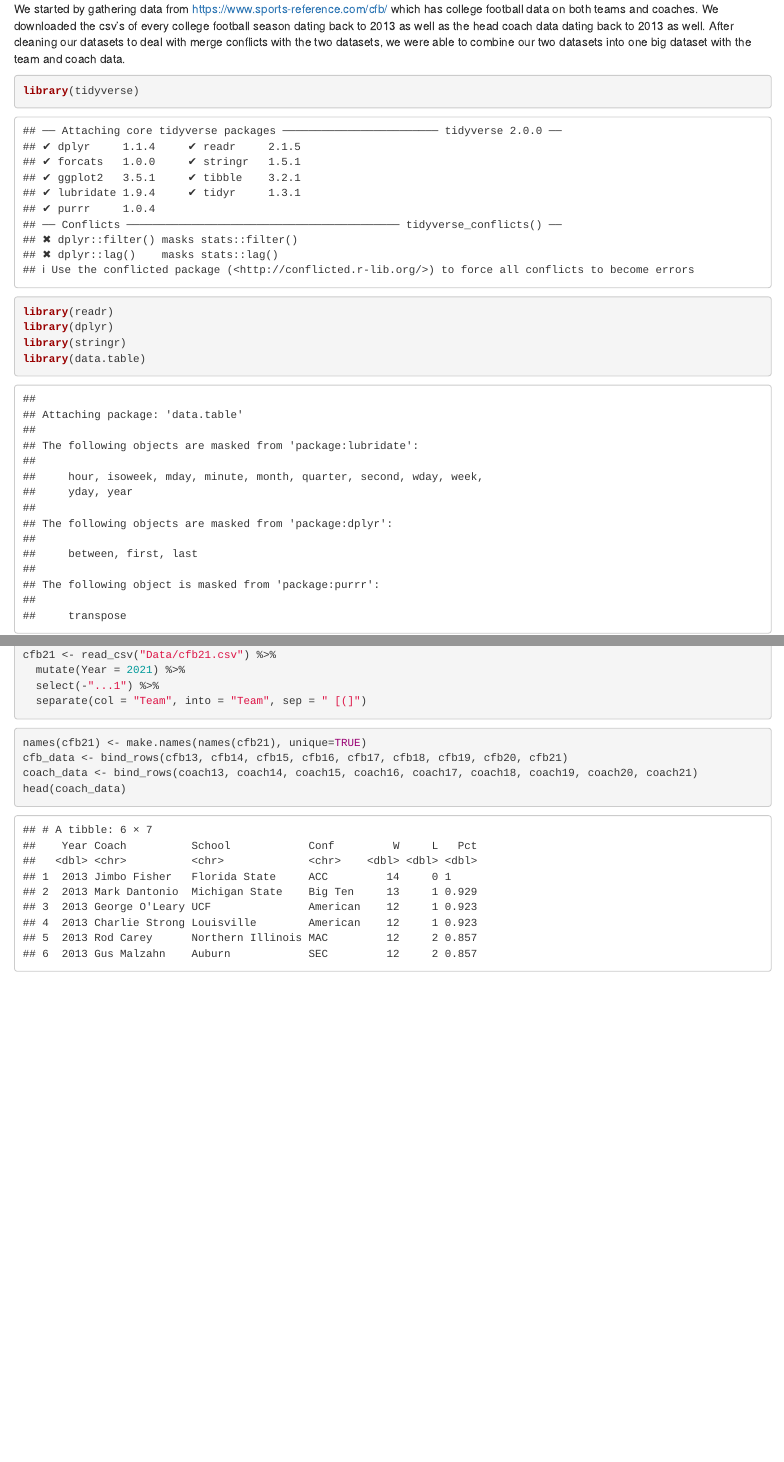
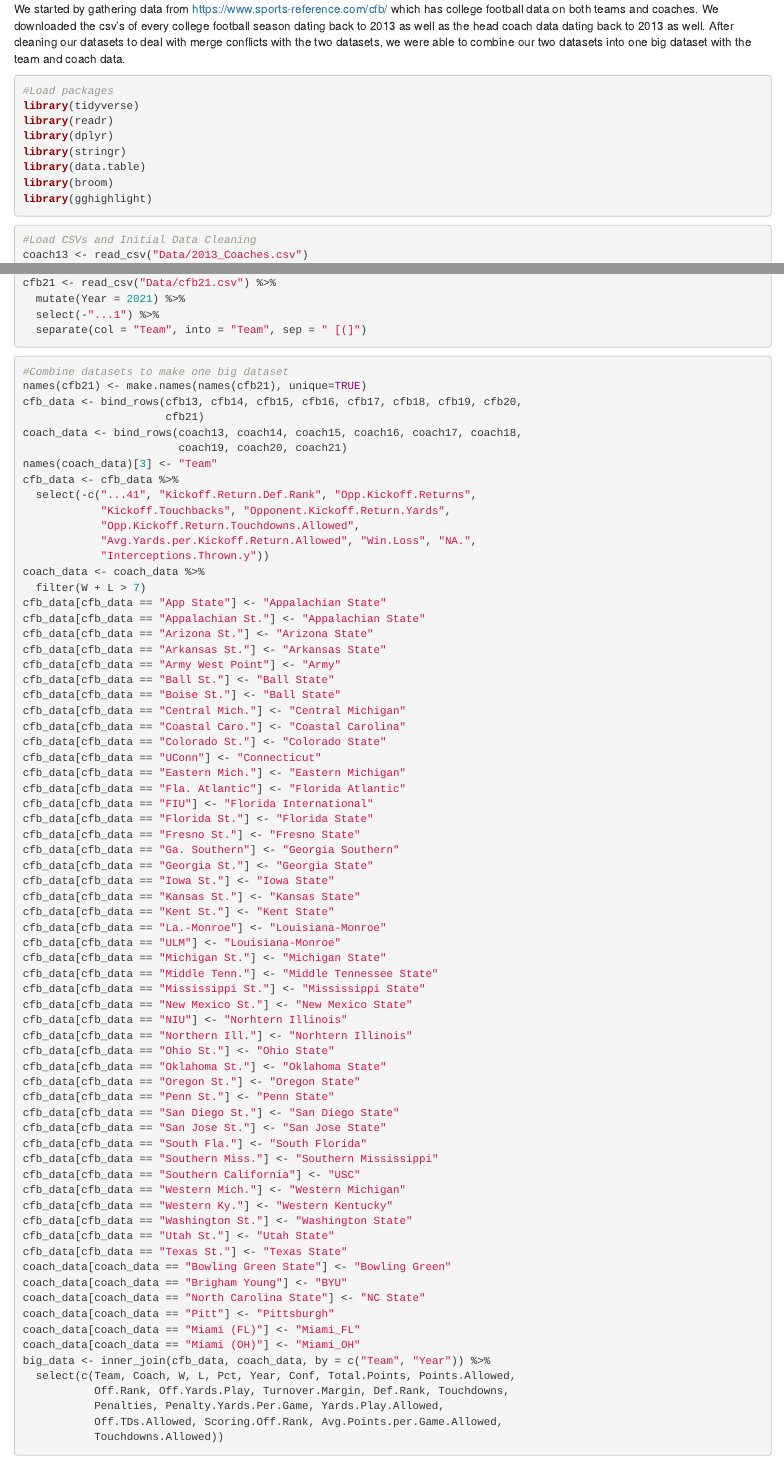
Before and after one commit to alex-jackson7/cfb-head-coaching-changes, an R Markdown document (work.Rmd): the page in a window 1100 px wide, from 330 px down, and a second part further down, joined at a grey line. Rendered offline with R 4.5, knitr and Pandoc, with nearby package versions; some code elsewhere in the file could not run offline.

Commit message:
More writeup and work

````diff
--- a/work.Rmd
+++ b/work.Rmd
@@ -13,12 +13,16 @@ in the last ten seasons Our goal was to measure the impact that first year head
 
 We started by gathering data from https://www.sports-reference.com/cfb/ which has college football data on both teams and coaches. We downloaded the csv's of every college football season dating back to 2013 as well as the head coach data dating back to 2013 as well. After cleaning our datasets to deal with merge conflicts with the two datasets, we were able to combine our two datasets into one big dataset with the team and coach data.
 
-```{r load packages}
+```{r load packages, warning=FALSE, message=FALSE}
+#Load packages
 library(tidyverse)
 library(readr)
 library(dplyr)
 library(stringr)
 library(data.table)
+library(broom)
+library(gghighlight)
 ```
 
-```{r load data, warning=FALSE, message = FALSE}
+```{r load data, warning=FALSE, message=FALSE}
+#Load CSVs and Initial Data Cleaning
@@ -96,13 +99,20 @@ cfb21 <- read_csv("Data/cfb21.csv") %>%
   separate(col = "Team", into = "Team", sep = " [(]")
 ```
 
-``` {r edit data}
+``` {r edit data, warning=FALSE, message=FALSE}
+#Combine datasets to make one big dataset
 names(cfb21) <- make.names(names(cfb21), unique=TRUE)
-cfb_data <- bind_rows(cfb13, cfb14, cfb15, cfb16, cfb17, cfb18, cfb19, cfb20, cfb21)
-coach_data <- bind_rows(coach13, coach14, coach15, coach16, coach17, coach18, coach19, coach20, coach21)
-head(coach_data)
+cfb_data <- bind_rows(cfb13, cfb14, cfb15, cfb16, cfb17, cfb18, cfb19, cfb20,
+                      cfb21)
+coach_data <- bind_rows(coach13, coach14, coach15, coach16, coach17, coach18,
+                        coach19, coach20, coach21)
 names(coach_data)[3] <- "Team"
-cfb_data <- cfb_data %>% select(-c("...41", "Kickoff.Return.Def.Rank", "Opp.Kickoff.Returns", "Kickoff.Touchbacks", "Opponent.Kickoff.Return.Yards", "Opp.Kickoff.Return.Touchdowns.Allowed", "Avg.Yards.per.Kickoff.Return.Allowed", "Win.Loss", "NA.", "Interceptions.Thrown.y"))
+cfb_data <- cfb_data %>%
+  select(-c("...41", "Kickoff.Return.Def.Rank", "Opp.Kickoff.Returns",
+            "Kickoff.Touchbacks", "Opponent.Kickoff.Return.Yards",
+            "Opp.Kickoff.Return.Touchdowns.Allowed",
+            "Avg.Yards.per.Kickoff.Return.Allowed", "Win.Loss", "NA.",
+            "Interceptions.Thrown.y"))
 coach_data <- coach_data %>%
   filter(W + L > 7)
 cfb_data[cfb_data == "App State"] <- "Appalachian State"
````
Also changed, not shown: work.html, work.Rmd (7 more changed lines).
